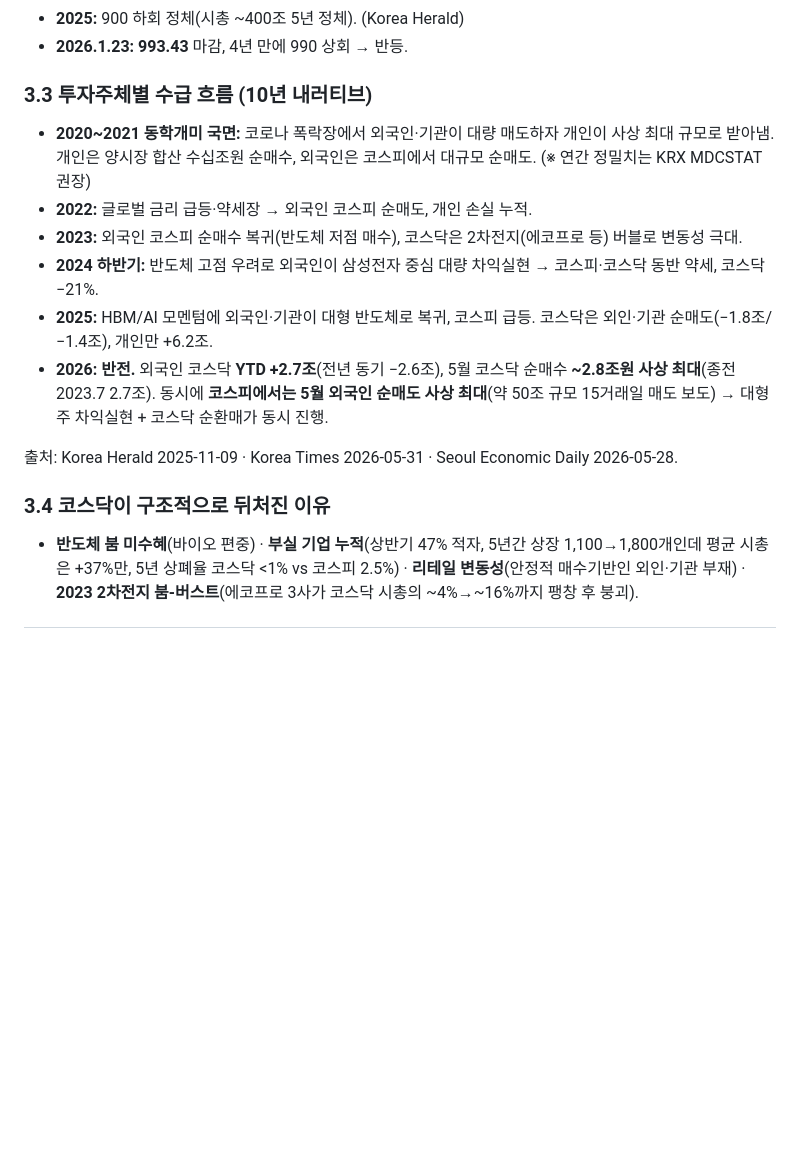
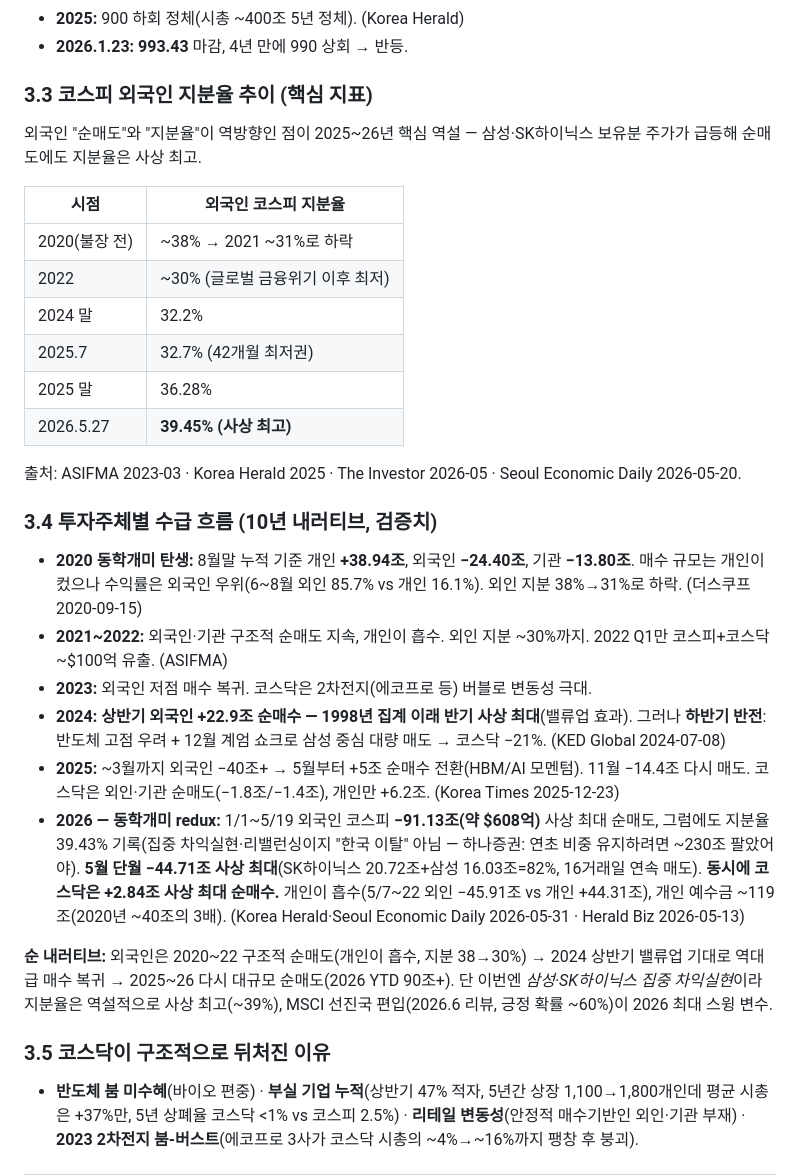
Before and after one commit to loving3645-wq/my-dashboard, a Markdown page: research/kospi-kosdaq-divergence-2026.md, the part around the change. Rendered like a GitHub page; blank space fills up the shorter version.

Commit message:
Refine KOSPI 10-year investor flows with verified figures
https://claude.ai/code/session_01H6j6TNHqV3VfshgagtTDvm

```diff
--- a/research/kospi-kosdaq-divergence-2026.md
+++ b/research/kospi-kosdaq-divergence-2026.md
@@ -69,18 +69,33 @@
 - **2025:** 900 하회 정체(시총 ~400조 5년 정체). (Korea Herald)
 - **2026.1.23:** **993.43** 마감, 4년 만에 990 상회 → 반등.
 
-### 3.3 투자주체별 수급 흐름 (10년 내러티브)
+### 3.3 코스피 외국인 지분율 추이 (핵심 지표)
 
-- **2020~2021 동학개미 국면:** 코로나 폭락장에서 외국인·기관이 대량 매도하자 개인이 사상 최대 규모로 받아냄. 개인은 양시장 합산 수십조원 순매수, 외국인은 코스피에서 대규모 순매도. (※ 연간 정밀치는 KRX MDCSTAT 권장)
-- **2022:** 글로벌 금리 급등·약세장 → 외국인 코스피 순매도, 개인 손실 누적.
-- **2023:** 외국인 코스피 순매수 복귀(반도체 저점 매수), 코스닥은 2차전지(에코프로 등) 버블로 변동성 극대.
-- **2024 하반기:** 반도체 고점 우려로 외국인이 삼성전자 중심 대량 차익실현 → 코스피·코스닥 동반 약세, 코스닥 −21%.
-- **2025:** HBM/AI 모멘텀에 외국인·기관이 대형 반도체로 복귀, 코스피 급등. 코스닥은 외인·기관 순매도(−1.8조/−1.4조), 개인만 +6.2조.
-- **2026:** **반전.** 외국인 코스닥 **YTD +2.7조**(전년 동기 −2.6조), 5월 코스닥 순매수 **~2.8조원 사상 최대**(종전 2023.7 2.7조). 동시에 **코스피에서는 5월 외국인 순매도 사상 최대**(약 50조 규모 15거래일 매도 보도) → 대형주 차익실현 + 코스닥 순환매가 동시 진행.
+외국인 "순매도"와 "지분율"이 역방향인 점이 2025~26년 핵심 역설 — 삼성·SK하이닉스 보유분 주가가 급등해 순매도에도 지분율은 사상 최고.
 
-출처: Korea Herald 2025-11-09 · Korea Times 2026-05-31 · Seoul Economic Daily 2026-05-28.
+| 시점 | 외국인 코스피 지분율 |
+|---|---|
+| 2020(불장 전) | ~38% → 2021 ~31%로 하락 |
+| 2022 | ~30% (글로벌 금융위기 이후 최저) |
+| 2024 말 | 32.2% |
+| 2025.7 | 32.7% (42개월 최저권) |
+| 2025 말 | 36.28% |
+| 2026.5.27 | **39.45% (사상 최고)** |
 
-### 3.4 코스닥이 구조적으로 뒤처진 이유
+출처: ASIFMA 2023-03 · Korea Herald 2025 · The Investor 2026-05 · Seoul Economic Daily 2026-05-20.
+
+### 3.4 투자주체별 수급 흐름 (10년 내러티브, 검증치)
+
+- **2020 동학개미 탄생:** 8월말 누적 기준 개인 **+38.94조**, 외국인 **−24.40조**, 기관 **−13.80조**. 매수 규모는 개인이 컸으나 수익률은 외국인 우위(6~8월 외인 85.7% vs 개인 16.1%). 외인 지분 38%→31%로 하락. (더스쿠프 2020-09-15)
+- **2021~2022:** 외국인·기관 구조적 순매도 지속, 개인이 흡수. 외인 지분 ~30%까지. 2022 Q1만 코스피+코스닥 ~$100억 유출. (ASIFMA)
+- **2023:** 외국인 저점 매수 복귀. 코스닥은 2차전지(에코프로 등) 버블로 변동성 극대.
+- **2024:** **상반기 외국인 +22.9조 순매수 — 1998년 집계 이래 반기 사상 최대**(밸류업 효과). 그러나 **하반기 반전**: 반도체 고점 우려 + 12월 계엄 쇼크로 삼성 중심 대량 매도 → 코스닥 −21%. (KED Global 2024-07-08)
+- **2025:** ~3월까지 외국인 −40조+ → 5월부터 +5조 순매수 전환(HBM/AI 모멘텀). 11월 −14.4조 다시 매도. 코스닥은 외인·기관 순매도(−1.8조/−1.4조), 개인만 +6.2조. (Korea Times 2025-12-23)
+- **2026 — 동학개미 redux:** 1/1~5/19 외국인 코스피 **−91.13조(약 $608억)** 사상 최대 순매도, 그럼에도 지분율 39.43% 기록(집중 차익실현·리밸런싱이지 "한국 이탈" 아님 — 하나증권: 연초 비중 유지하려면 ~230조 팔았어야). **5월 단월 −44.71조 사상 최대**(SK하이닉스 20.72조+삼성 16.03조=82%, 16거래일 연속 매도). **동시에 코스닥은 +2.84조 사상 최대 순매수.** 개인이 흡수(5/7~22 외인 −45.91조 vs 개인 +44.31조), 개인 예수금 ~119조(2020년 ~40조의 3배). (Korea Herald·Seoul Economic Daily 2026-05-31 · Herald Biz 2026-05-13)
+
+**순 내러티브:** 외국인은 2020~22 구조적 순매도(개인이 흡수, 지분 38→30%) → 2024 상반기 밸류업 기대로 역대급 매수 복귀 → 2025~26 다시 대규모 순매도(2026 YTD 90조+). 단 이번엔 *삼성·SK하이닉스 집중 차익실현*이라 지분율은 역설적으로 사상 최고(~39%), MSCI 선진국 편입(2026.6 리뷰, 긍정 확률 ~60%)이 2026 최대 스윙 변수.
+
+### 3.5 코스닥이 구조적으로 뒤처진 이유
 
 - **반도체 붐 미수혜**(바이오 편중) · **부실 기업 누적**(상반기 47% 적자, 5년간 상장 1,100→1,800개인데 평균 시총은 +37%만, 5년 상폐율 코스닥 <1% vs 코스피 2.5%) · **리테일 변동성**(안정적 매수기반인 외인·기관 부재) · **2023 2차전지 붐-버스트**(에코프로 3사가 코스닥 시총의 ~4%→~16%까지 팽창 후 붕괴).
 
```
